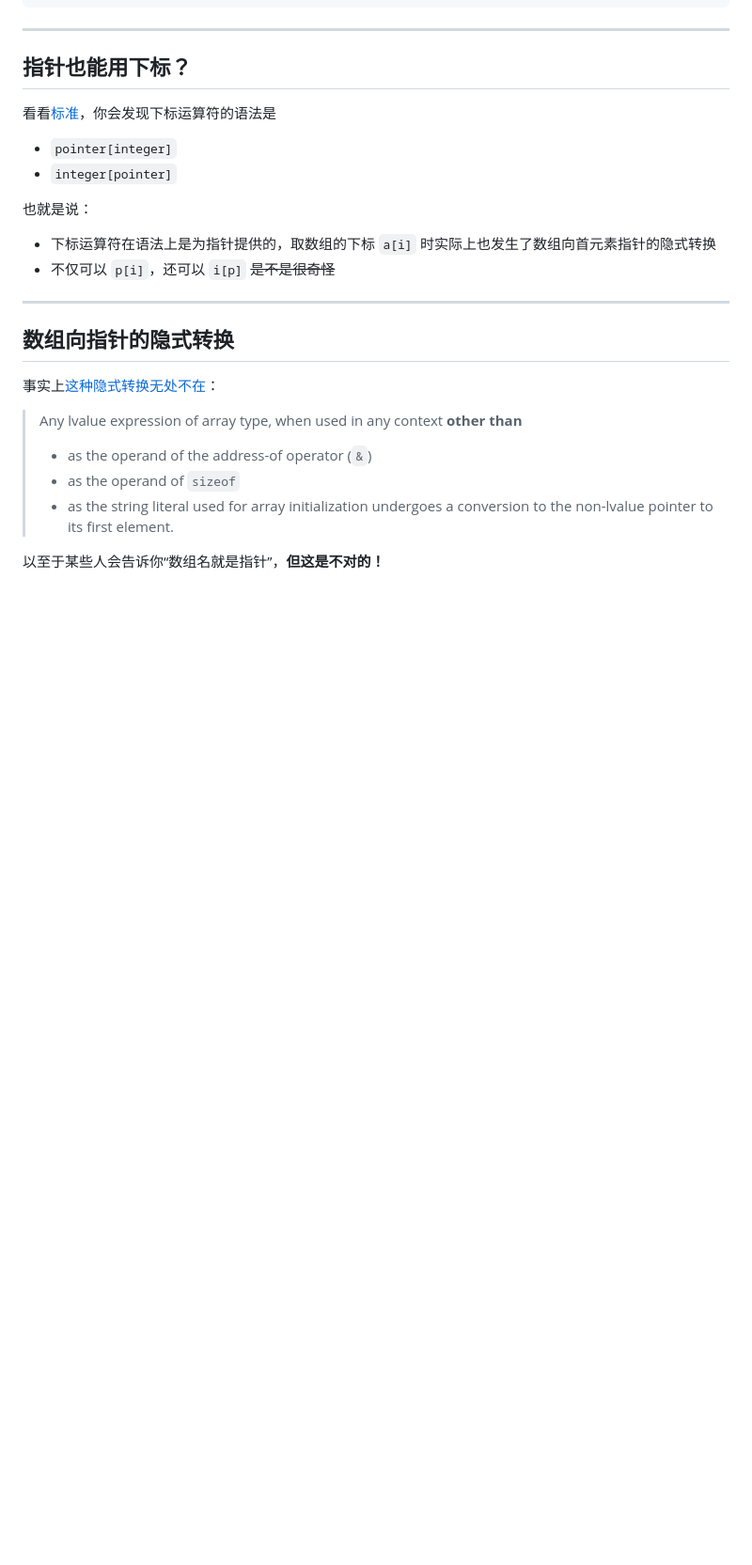
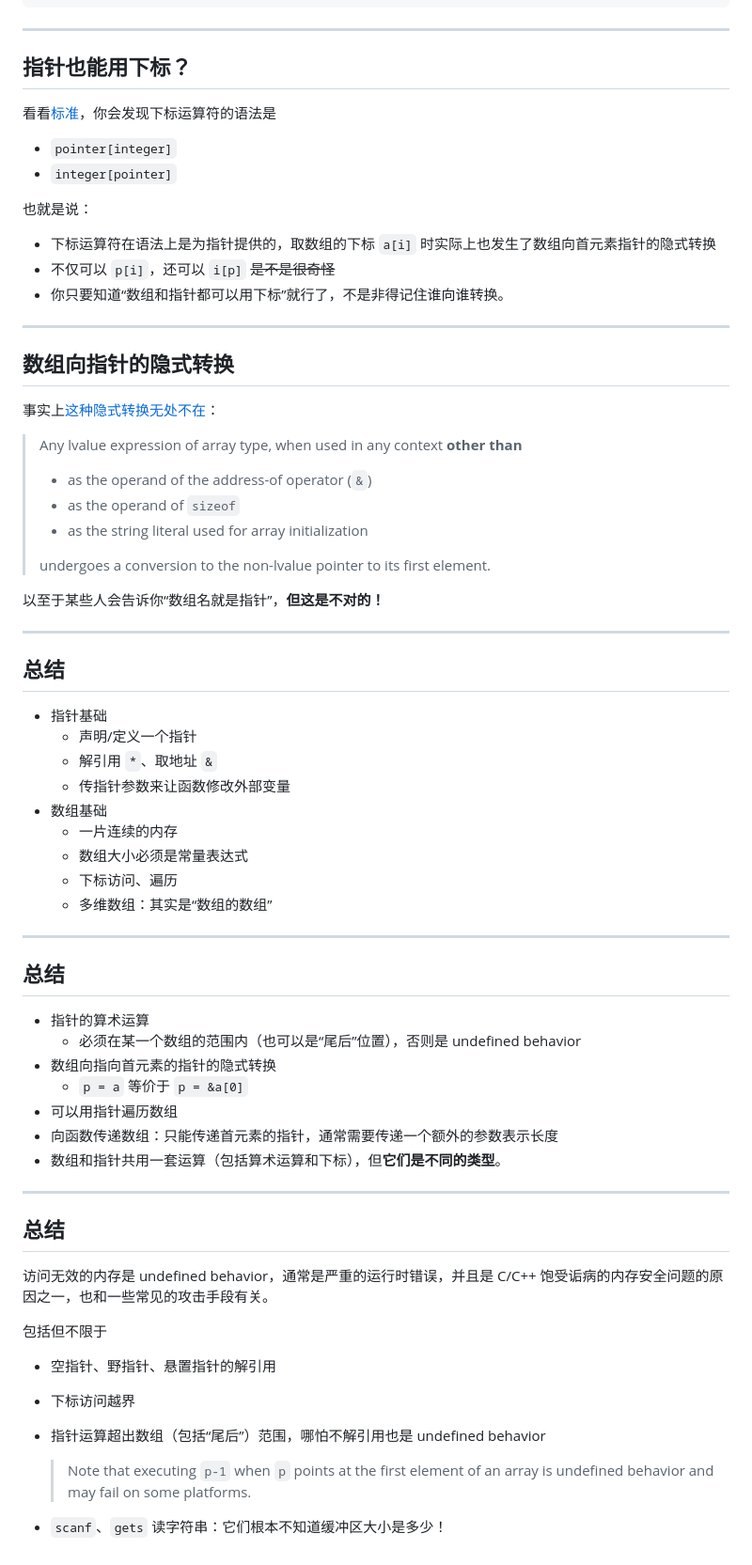
Before and after one commit to GKxxUCAS/CS100-recitations-spring2023, a Markdown page: r3/r3.md, the part around one of its changes. Shown at 94% size. Drawn GitHub-style; blank space fills up the shorter version.

Commit message:
add summary

```diff
--- a/r3/r3.md
+++ b/r3/r3.md
@@ -1035,6 +1061,7 @@ void copy_odd_reversed(int *from, int n, int *to) {
 
 - 下标运算符在语法上是为指针提供的，取数组的下标 `a[i]` 时实际上也发生了数组向首元素指针的隐式转换
 - 不仅可以 `p[i]`，还可以 `i[p]` ~~是不是很奇怪~~
+- 你只要知道“数组和指针都可以用下标”就行了，不是非得记住谁向谁转换。
 
 ---
 
@@ -1043,9 +1070,53 @@ void copy_odd_reversed(int *from, int n, int *to) {
 事实上[这种隐式转换无处不在](https://en.cppreference.com/w/c/language/conversion#Array_to_pointer_conversion)：
 
 > Any lvalue expression of array type, when used in any context **other than**
+>
 > - as the operand of the address-of operator (`&`)
 > - as the operand of `sizeof`
 > - as the string literal used for array initialization
+>
 > undergoes a conversion to the non-lvalue pointer to its first element.
 
 以至于某些人会告诉你“数组名就是指针”，**但这是不对的！**
+
+---
+
+## 总结
+
+- 指针基础
+  - 声明/定义一个指针
+  - 解引用 `*`、取地址 `&`
+  - 传指针参数来让函数修改外部变量
+- 数组基础
+  - 一片连续的内存
+  - 数组大小必须是常量表达式
+  - 下标访问、遍历
+  - 多维数组：其实是“数组的数组”
+
+---
+
+## 总结
+
+- 指针的算术运算
+  - 必须在某一个数组的范围内（也可以是“尾后”位置），否则是 undefined behavior
+- 数组向指向首元素的指针的隐式转换
+  - `p = a` 等价于 `p = &a[0]`
+- 可以用指针遍历数组
+- 向函数传递数组：只能传递首元素的指针，通常需要传递一个额外的参数表示长度
+- 数组和指针共用一套运算（包括算术运算和下标），但**它们是不同的类型**。
+
+---
+
+## 总结
+
+访问无效的内存是 undefined behavior，通常是严重的运行时错误，并且是 C/C++ 饱受诟病的内存安全问题的原因之一，也和一些常见的攻击手段有关。
+
+包括但不限于
+
+- 空指针、野指针、悬置指针的解引用
+- 下标访问越界
+- 指针运算超出数组（包括“尾后”）范围，哪怕不解引用也是 undefined behavior
+
+  > Note that executing `p-1` when `p` points at the first element of an array is undefined behavior and may fail on some platforms.
+
+- `scanf`、`gets` 读字符串：它们根本不知道缓冲区大小是多少！
```
Also changed, not shown: other parts of r3/r3.md (+26 -0 lines).
